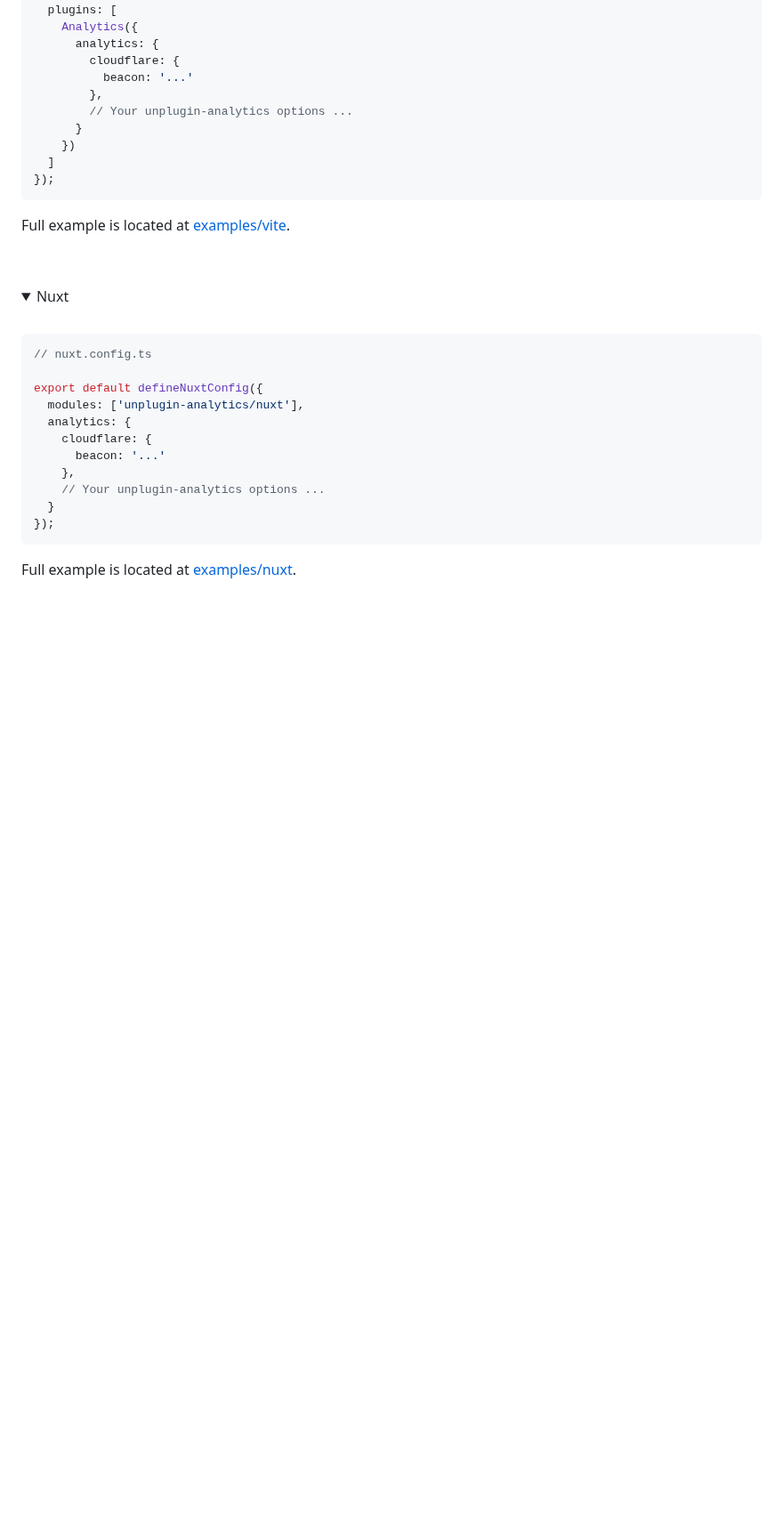
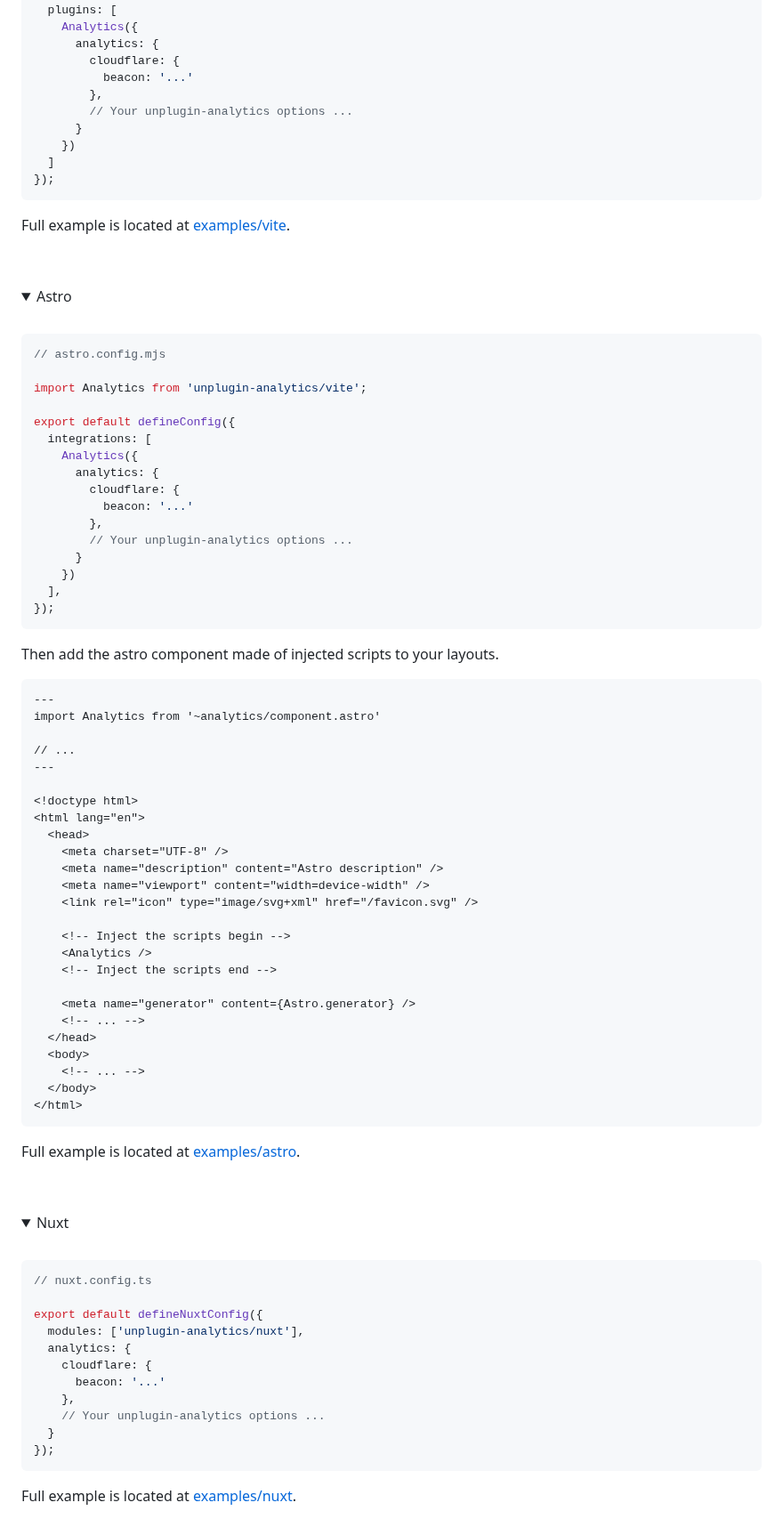
Before and after one commit to yjl9903/unplugin-analytics, a Markdown page: README.md, the part around the change. Shown at 89% size. Drawn GitHub-style; folded sections open; blank space fills up the shorter version.

Commit message:
docs: add astro

````diff
--- a/README.md
+++ b/README.md
@@ -44,6 +44,62 @@ export default defineConfig({
 ```
 
 Full example is located at [examples/vite](https://github.com/yjl9903/unplugin-analytics/blob/main/examples/vite).
+
+<br></details>
+
+<details>
+<summary>Astro</summary><br>
+
+```ts
+// astro.config.mjs
+
+import Analytics from 'unplugin-analytics/vite';
+
+export default defineConfig({
+  integrations: [
+    Analytics({
+      analytics: {
+        cloudflare: {
+          beacon: '...'
+        },
+        // Your unplugin-analytics options ...
+      }
+    })
+  ],
+});
+```
+
+Then add the astro component made of injected scripts to your layouts.
+
+```astro
+---
+import Analytics from '~analytics/component.astro'
+
+// ...
+---
+
+<!doctype html>
+<html lang="en">
+  <head>
+    <meta charset="UTF-8" />
+    <meta name="description" content="Astro description" />
+    <meta name="viewport" content="width=device-width" />
+    <link rel="icon" type="image/svg+xml" href="/favicon.svg" />
+
+    <!-- Inject the scripts begin -->
+    <Analytics />
+    <!-- Inject the scripts end -->
+
+    <meta name="generator" content={Astro.generator} />
+    <!-- ... -->
+  </head>
+  <body>
+    <!-- ... -->
+  </body>
+</html>
+```
+
+Full example is located at [examples/astro](https://github.com/yjl9903/unplugin-analytics/blob/main/examples/astro).
 
 <br></details>
 
````
Also changed, not shown: packages/unplugin-analytics/README.md (+56 -0 lines).
